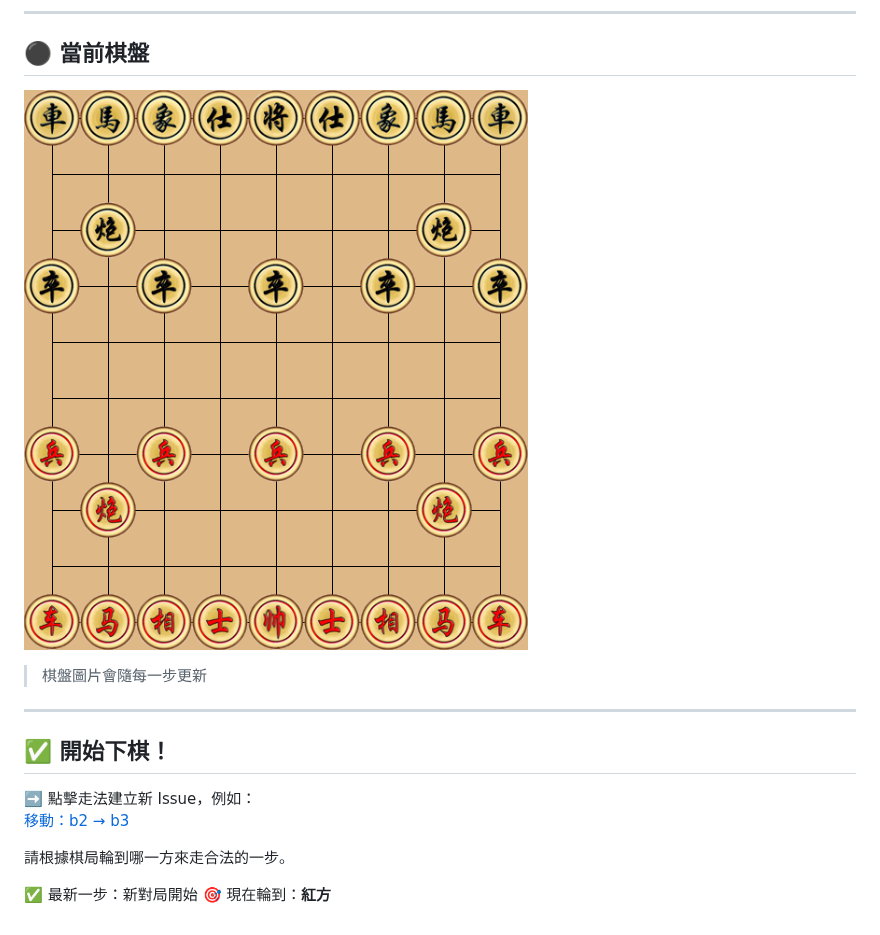
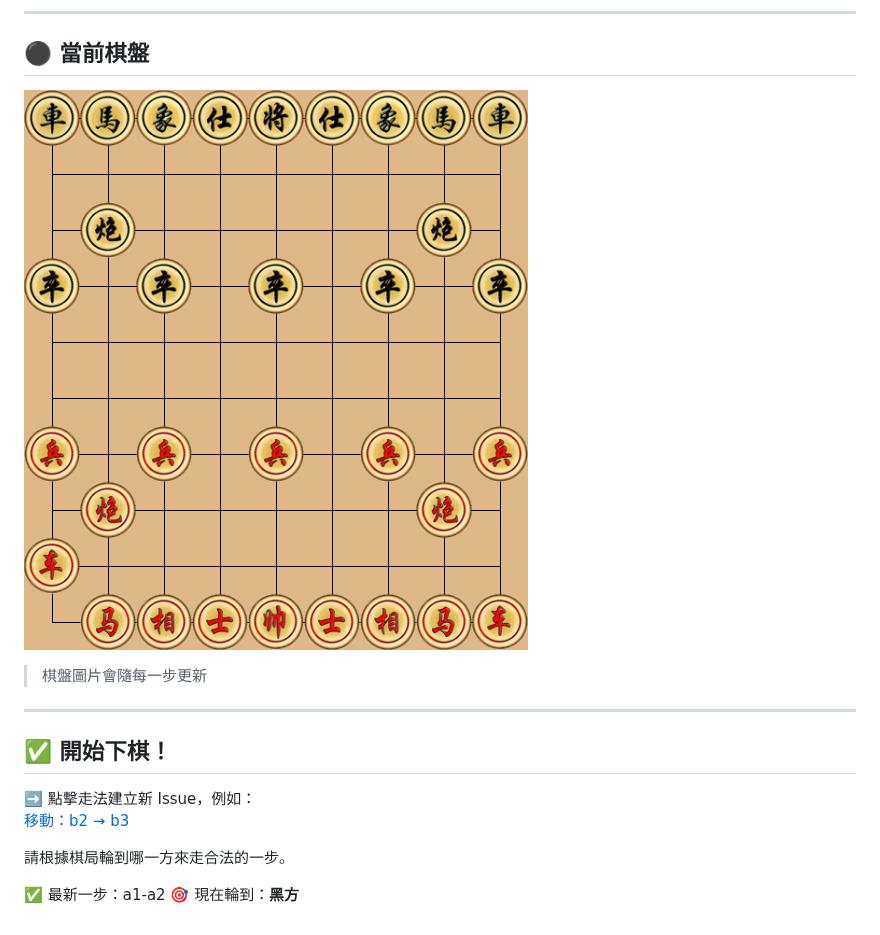
Before and after one commit to Asriel0727/xiangqi-battle, a Markdown page: README.md, the part around the change. GitHub-like rendering; pictures changed too: images/board.png.

Commit message:
update board

```diff
--- a/README.md
+++ b/README.md
@@ -20,5 +20,5 @@
 
 請根據棋局輪到哪一方來走合法的一步。
 
-✅ 最新一步：新對局開始
-🎯 現在輪到：**紅方**
+✅ 最新一步：a1-a2
+🎯 現在輪到：**黑方**
```
Also changed, not shown: 1 other file.
